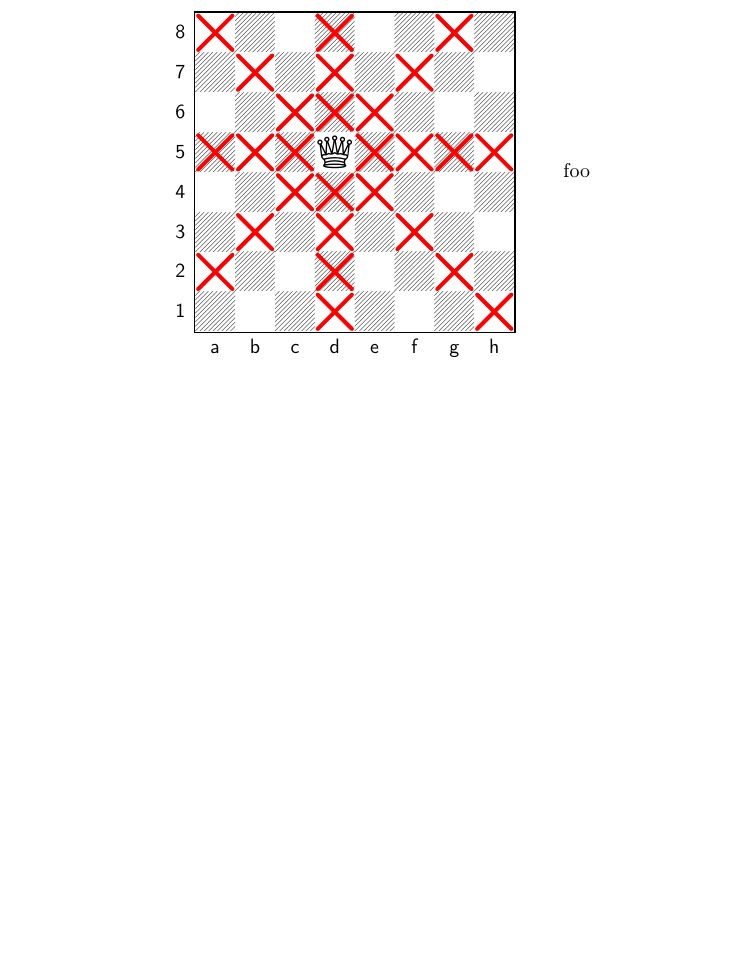
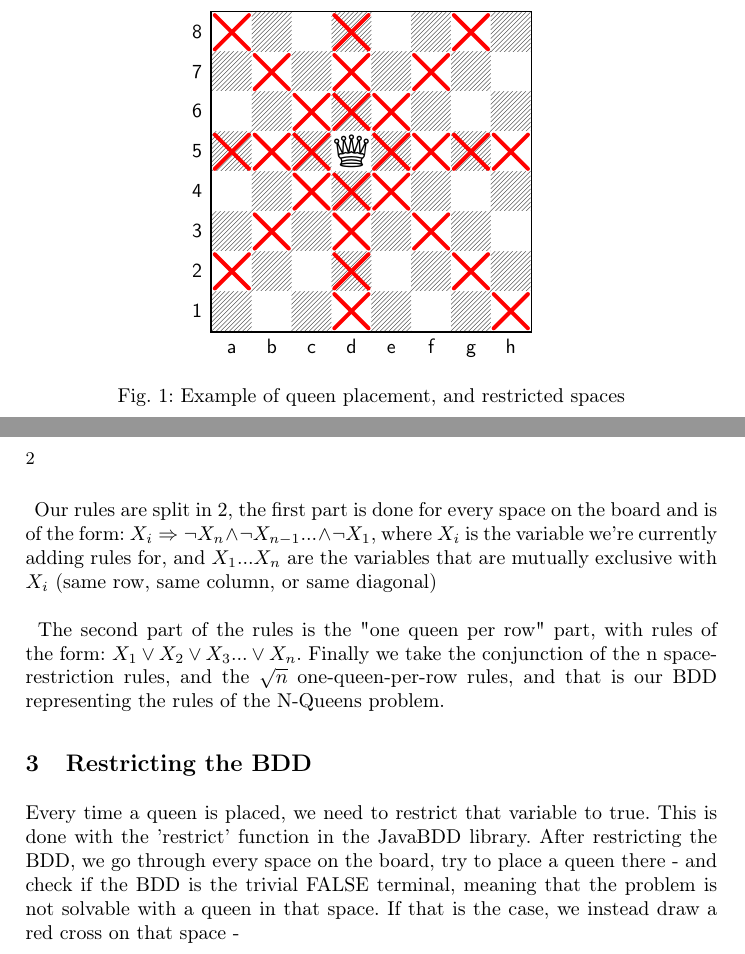
Before and after one commit to MartinFaartoft/n-queens-bdd, a LaTeX paper (report.tex): part of the page before the commit and two parts of pages 1 and 2 of 2 after it, the two joined at a grey line, cut so that both start at the same text, the shorter picture padded with empty space. Compiled offline with pdfLaTeX.

Commit message:
adding more text to report

```diff
--- a/report.tex
+++ b/report.tex
@@ -31,6 +31,15 @@ We have a BDD representing the rules of the board, with one variable for each sq
 	\begin{tabular}{cc}
         \chessboard[boardfontencoding=LSBC1, addwhite={Qd5}, showmover=false, pgfstyle=cross, color=red,
 markfields={a8,a5,a2,b7,b5,b3,c6,c5,c4,d8,d7,d6,d4,d3,d2,d1,e6,e5,e4,f7,f5,f3,g8,g5,g2,h5,h1}]   	\end{tabular}
-   	foo
    	\end{center}
+   	\begin{center}
+   	Fig. 1: Example of queen placement, and restricted spaces
+   	\end{center}
+\paragraph{}
+Our rules are split in 2, the first part is done for every space on the board and is of the form: $X_i \Rightarrow \neg X_n \land \neg X_{n-1} ... \land \neg X_1 $, where $X_i$ is the variable we're currently adding rules for, and $X_1...X_n$ are the variables that are mutually exclusive with $X_i$ (same row, same column, or same diagonal)
+\paragraph{}
+The second part of the rules is the "one queen per row" part, with rules of the form:
+$X_1 \lor X_2 \lor X_3 ... \lor X_n$. Finally we take the conjunction of the n space-restriction rules, and the $\sqrt{n}$ one-queen-per-row rules, and that is our BDD representing the rules of the N-Queens problem.
+\section{Restricting the BDD}
+Every time a queen is placed, we need to restrict that variable to true. This is done with the 'restrict' function in the JavaBDD library. After restricting the BDD, we go through every space on the board, try to place a queen there - and check if the BDD is the trivial FALSE terminal, meaning that the problem is not solvable with a queen in that space. If that is the case, we instead draw a red cross on that space -
 \end{document}
```
Also changed, not shown: report.pdf.
